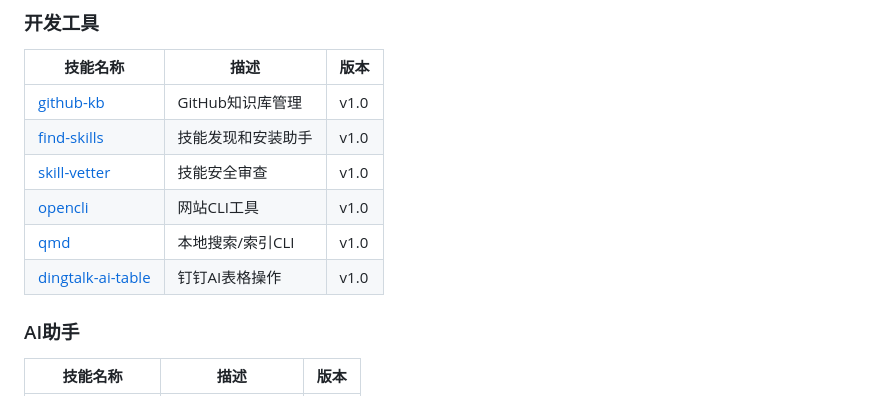
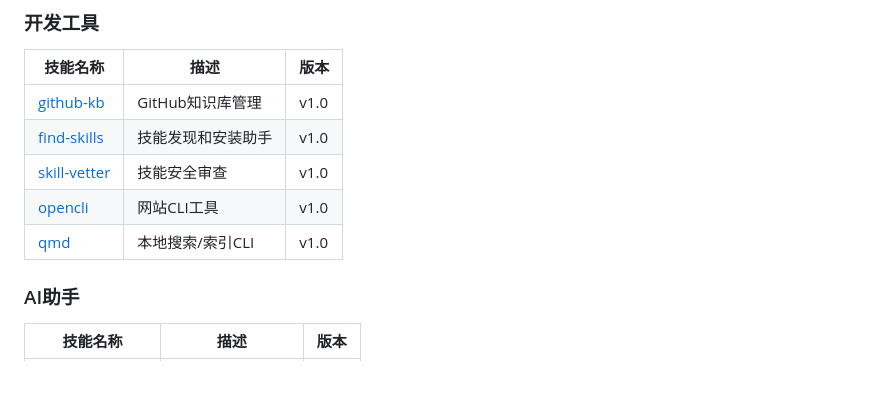
Before and after one commit to SamsonSir/opc-custom-skills, a Markdown page: README.md, the part around the change. Rendered like a GitHub page.

```diff
--- a/README.md
+++ b/README.md
@@ -55,7 +55,6 @@
 | [skill-vetter](skills/skill-vetter/) | 技能安全审查 | v1.0 |
 | [opencli](skills/opencli/) | 网站CLI工具 | v1.0 |
 | [qmd](skills/qmd/) | 本地搜索/索引CLI | v1.0 |
-| [dingtalk-ai-table](skills/dingtalk-ai-table/) | 钉钉AI表格操作 | v1.0 |
 
 ### AI助手
 | 技能名称 | 描述 | 版本 |
```
